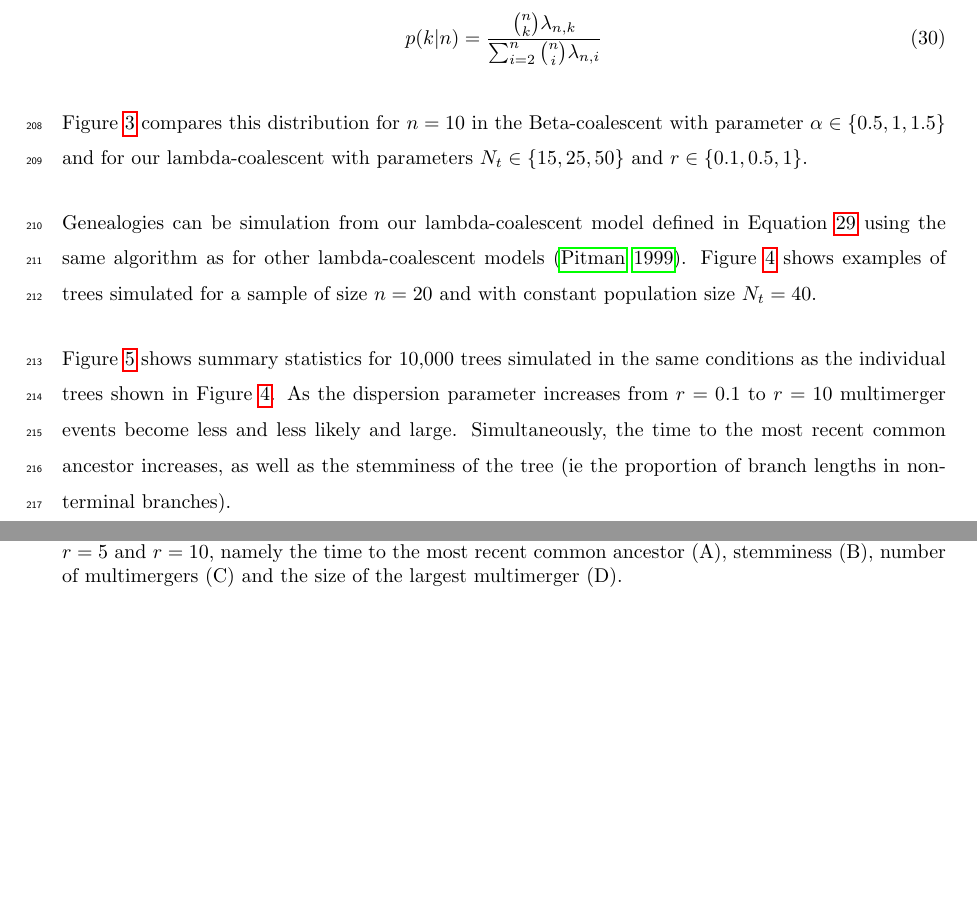
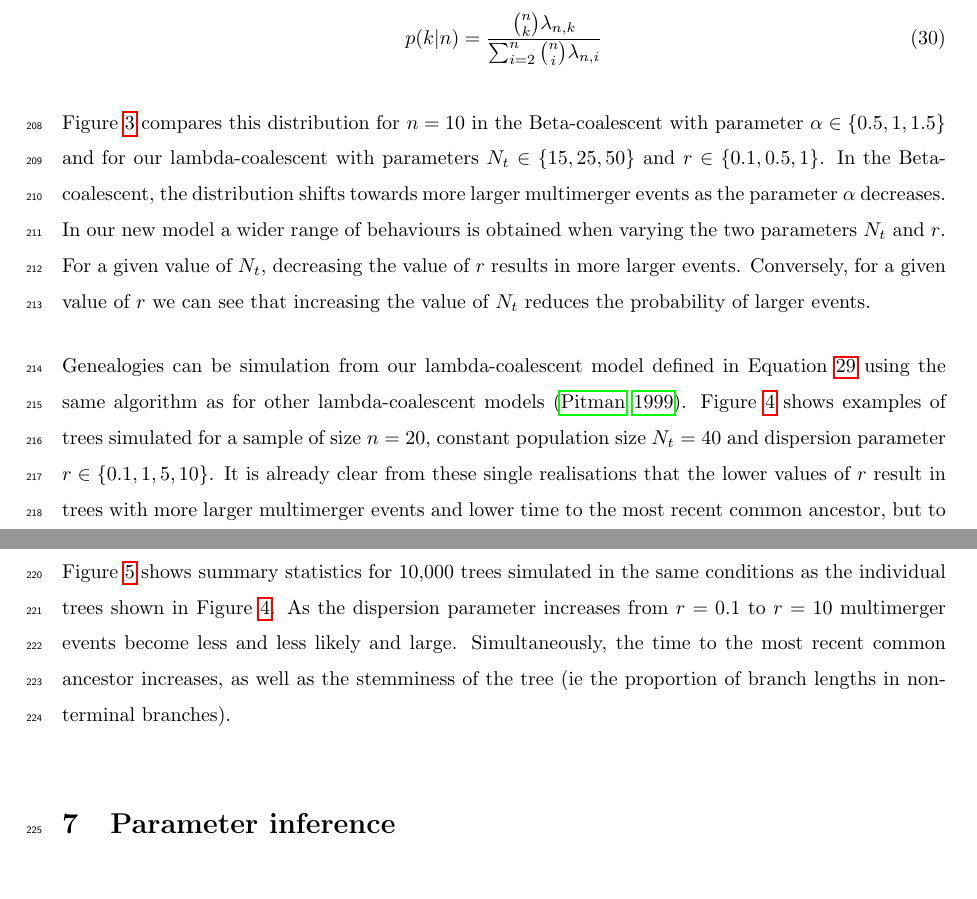
Before and after one commit to xavierdidelot/EpiLambda, a LaTeX document (draft/main.tex): two parts of pages 16 and 19 of 27 before the commit and two parts of pages 16 and 18 of 27 after it, joined at a grey line, cut so that both start at the same text, the shorter picture padded with empty space. Compiled offline with pdfLaTeX.

Commit message:
One more ref

```diff
--- a/draft/main.tex
+++ b/draft/main.tex
@@ -35,6 +35,7 @@
 \makeatother
 
 %\renewcommand\footnote[2][]{\relax}
+\renewcommand{\eqref}[1]{\ref{#1}}
 
 \begin{document}
 {\Large Ancestral process for infectious disease outbreaks with superspreading}
@@ -539,7 +539,12 @@ p(k|n)=\frac{\binom{n}{k}\lambda_{n,k}}{\sum_{i=2}^n \binom{n}{i}\lambda_{n,i}}
 
 Figure \ref{fig:compare} compares this distribution for $n=10$ in the Beta-coalescent with
 parameter $\alpha \in \{0.5,1,1.5\}$ and for our lambda-coalescent with parameters
-$N_t \in \{15,25,50\}$ and $r \in \{0.1,0.5,1\}$.
+$N_t \in \{15,25,50\}$ and $r \in \{0.1,0.5,1\}$. In the Beta-coalescent, the distribution
+shifts towards more larger multimerger events as the parameter $\alpha$ decreases.
+In our new model a wider range of behaviours is obtained when varying the two parameters
+$N_t$ and $r$. For a given value of $N_t$, decreasing the value of $r$ results in more
+larger events. Conversely, for a given value of $r$ we can see that increasing the
+value of $N_t$ reduces the probability of larger events.
 
 \begin{figure}[!p]
 \begin{center}
@@ -554,8 +559,11 @@ with various parameters.
 Genealogies can be simulation from our lambda-coalescent model
 defined in Equation \ref{eq:ours} using the same algorithm
 as for other lambda-coalescent models \citep{pitmanCoalescentsMultipleCollisions1999}.
-Figure \ref{fig:trees} shows examples of trees simulated for a sample of size $n=20$ and
-with constant population size $N_t=40$.
+Figure \ref{fig:trees} shows examples of trees simulated for a sample of size $n=20$,
+constant population size $N_t=40$ and dispersion parameter $r \in \{0.1,1,5,10\}$.
+It is already clear from these single realisations that the lower values of $r$ result
+in trees with more larger multimerger events and lower time to the most recent common ancestor,
+but to quantify these properties we need to consider many trees.
 
 \begin{figure}[!p]
 \begin{center}
```
Also changed, not shown: draft/biblio.bib (+18 -0 lines), draft/main.pdf, draft/main.tex (9 more changed lines).
